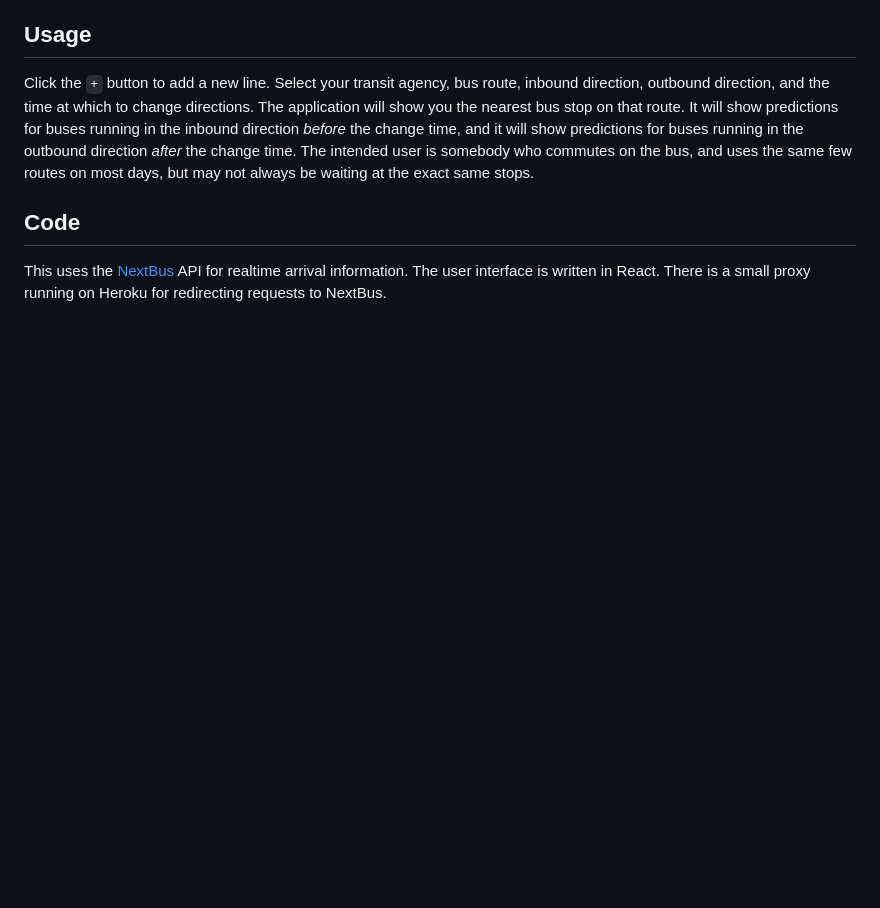
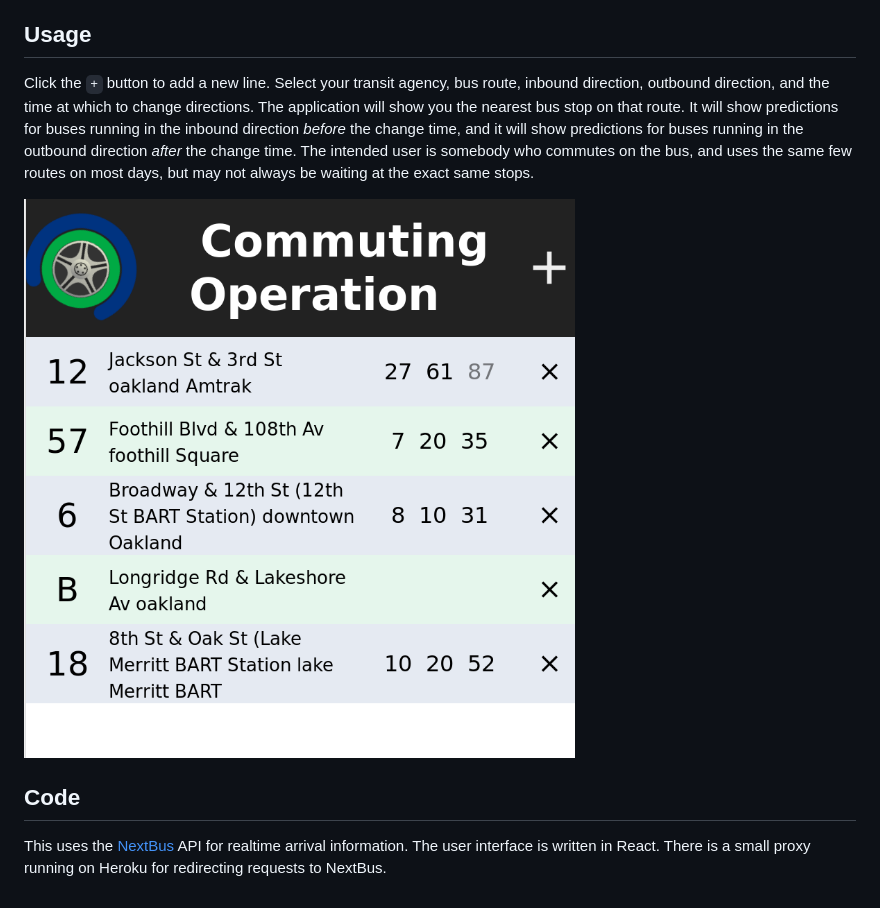
Before and after one commit to ian-r-rose/commuting-operation, a Markdown page: README.md, the part around the change. Rendered like a GitHub page; pictures changed too: screenshot.png (added); blank space fills up the shorter version.

Commit message:
Add screenshot.

```diff
--- a/README.md
+++ b/README.md
@@ -24,6 +24,8 @@ The intended user is somebody who commutes on the bus, and uses
 the same few routes on most days, but may not always be waiting at the
 exact same stops.
 
+![screenshot](screenshot.png "Commuting Operation")
+
 ## Code
 
 This uses the [NextBus](https://www.nextbus.com/xmlFeedDocs/NextBusXMLFeed.pdf) API
```
